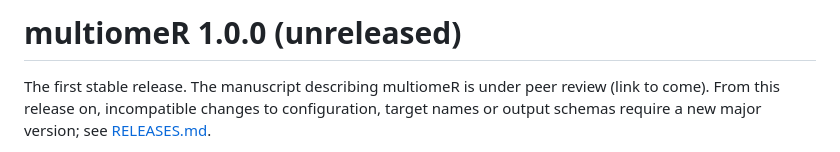
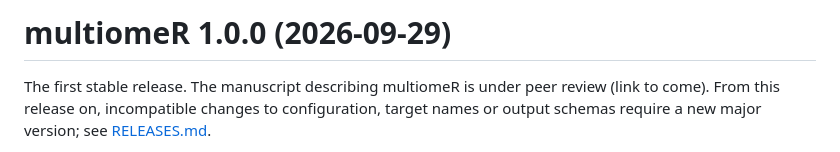
Before and after one commit to koefoeden/multiomeR, a Markdown page: NEWS.md, the part around the change. Rendered like a GitHub page.

Commit message:
Date the multiomeR 1.0.0 release notes
non_target_breaking

```diff
--- a/NEWS.md
+++ b/NEWS.md
@@ -1,4 +1,4 @@
-# multiomeR 1.0.0 (unreleased)
+# multiomeR 1.0.0 (2026-09-29)
 
 The first stable release. The manuscript describing multiomeR is under peer
 review (link to come). From this release on, incompatible changes to
```
